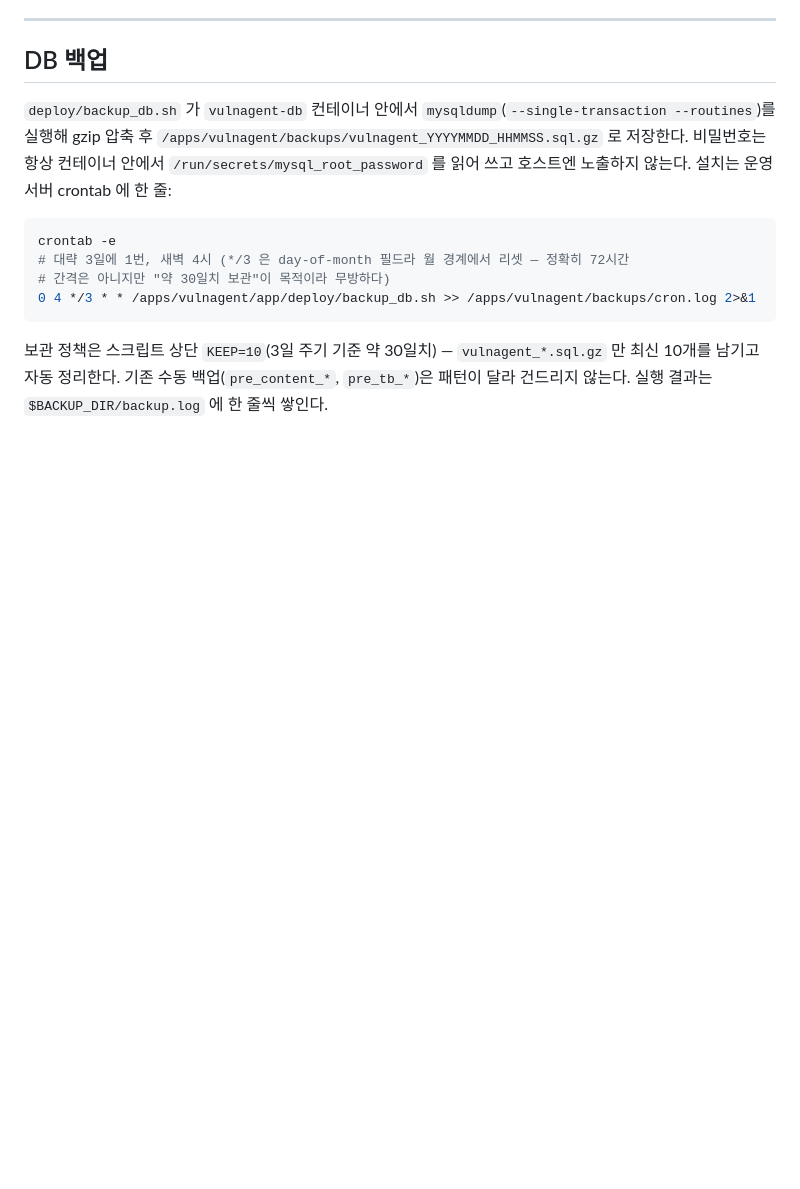
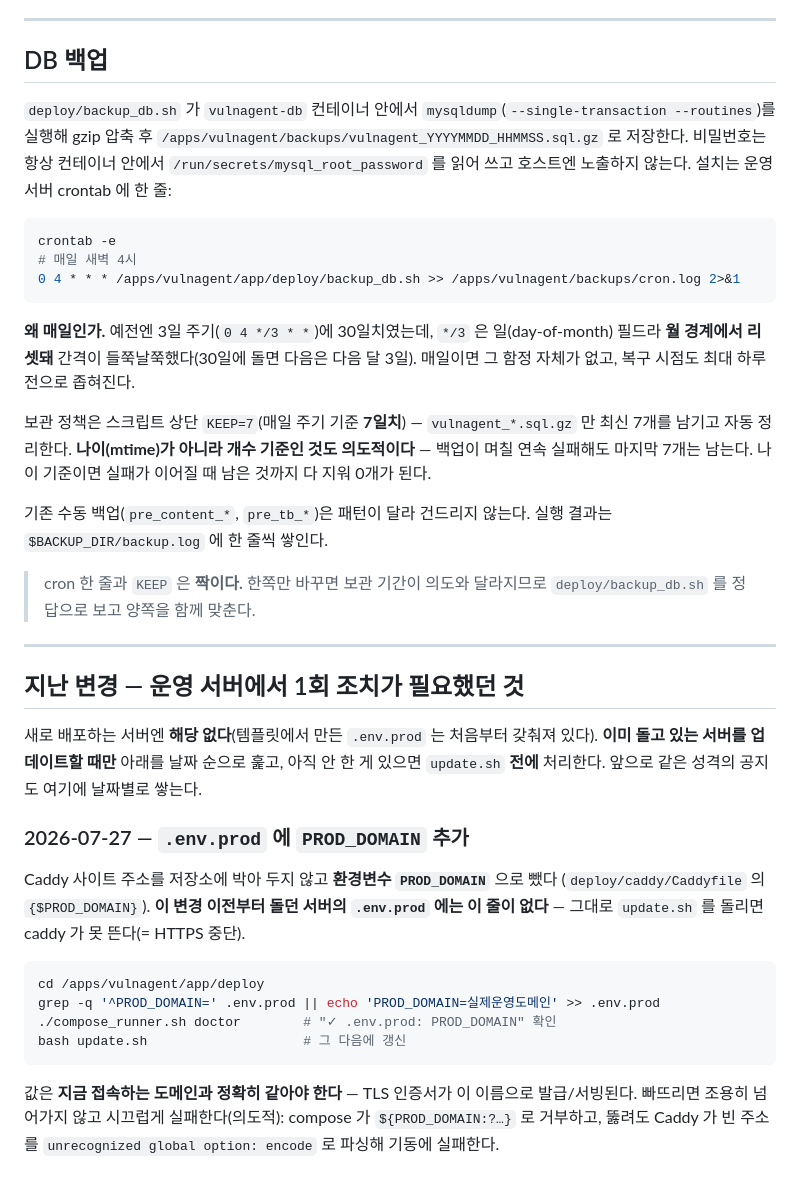
Before and after one commit to JeongDoWook/vuln-agent, a Markdown page: deploy/README.md, the part around one of its changes. GitHub-like rendering; blank space fills up the shorter version.

Commit message:
문서: deploy README 의 DB 백업 절이 코드와 반대였던 것 정정 + 접속주소·1회공지 정리 (#364)
PR #342 에서 백업 정책을 매일·7일치로 바꿨는데 문서만 옛날(3일 주기·30일치)로 남아
있었다. 문서의 cron 을 복붙하면 KEEP=7 과 짝이 안 맞아 21일 주기로 밀린 채 7개만
남는다. deploy/backup_db.sh 를 정답으로 보고 문서를 맞췄고, 스크립트 주석에 있던
"왜 매일인가"(*/3 은 day-of-month 라 월 경계에서 리셋)와 "왜 개수 기준인가"(연속
실패해도 마지막 7개는 남게)도 문서에 옮겼다.

접속 주소는 PR #352(80·443 개방) 이후 https://<도메인>(443)이 기본이고 :8080 은
설치된 에이전트 하위호환이다 — 이 파일만 :8080 단독 안내로 남아 있었다. 상세는
deploy/caddy/README.md 로 링크만 건다(DRY).

1회성 PROD_DOMAIN 공지는 지우지 않고 문서 끝 "지난 변경" 절로 옮겨 날짜별로 쌓이는
구조로 만들었다. 최초 배포 자리엔 "운영 서버 업데이트라면 지난 변경을 먼저 확인"
한 줄만 남긴다.

````diff
--- a/deploy/README.md
+++ b/deploy/README.md
@@ -98,11 +83,46 @@ Caddy 루트는 10년짜리라 거의 바뀌지 않는다. `data`(caddy_data)
 
 ```bash
 crontab -e
-# 대략 3일에 1번, 새벽 4시 (*/3 은 day-of-month 필드라 월 경계에서 리셋 — 정확히 72시간
-# 간격은 아니지만 "약 30일치 보관"이 목적이라 무방하다)
-0 4 */3 * * /apps/vulnagent/app/deploy/backup_db.sh >> /apps/vulnagent/backups/cron.log 2>&1
+# 매일 새벽 4시
+0 4 * * * /apps/vulnagent/app/deploy/backup_db.sh >> /apps/vulnagent/backups/cron.log 2>&1
 ```
 
-보관 정책은 스크립트 상단 `KEEP=10`(3일 주기 기준 약 30일치) — `vulnagent_*.sql.gz` 만 최신
-10개를 남기고 자동 정리한다. 기존 수동 백업(`pre_content_*`, `pre_tb_*`)은 패턴이 달라 건드리지
-않는다. 실행 결과는 `$BACKUP_DIR/backup.log` 에 한 줄씩 쌓인다.
+**왜 매일인가.** 예전엔 3일 주기(`0 4 */3 * *`)에 30일치였는데, `*/3` 은 일(day-of-month)
+필드라 **월 경계에서 리셋돼** 간격이 들쭉날쭉했다(30일에 돌면 다음은 다음 달 3일). 매일이면
+그 함정 자체가 없고, 복구 시점도 최대 하루 전으로 좁혀진다.
+
+보관 정책은 스크립트 상단 `KEEP=7`(매일 주기 기준 **7일치**) — `vulnagent_*.sql.gz` 만 최신
+7개를 남기고 자동 정리한다. **나이(mtime)가 아니라 개수 기준인 것도 의도적이다** — 백업이 며칠
+연속 실패해도 마지막 7개는 남는다. 나이 기준이면 실패가 이어질 때 남은 것까지 다 지워 0개가 된다.
+
+기존 수동 백업(`pre_content_*`, `pre_tb_*`)은 패턴이 달라 건드리지 않는다. 실행 결과는
+`$BACKUP_DIR/backup.log` 에 한 줄씩 쌓인다.
+
+> cron 한 줄과 `KEEP` 은 **짝이다.** 한쪽만 바꾸면 보관 기간이 의도와 달라지므로
+> `deploy/backup_db.sh` 를 정답으로 보고 양쪽을 함께 맞춘다.
+
+---
+
+## 지난 변경 — 운영 서버에서 1회 조치가 필요했던 것
+
+새로 배포하는 서버엔 **해당 없다**(템플릿에서 만든 `.env.prod` 는 처음부터 갖춰져 있다).
+**이미 돌고 있는 서버를 업데이트할 때만** 아래를 날짜 순으로 훑고, 아직 안 한 게 있으면
+`update.sh` **전에** 처리한다. 앞으로 같은 성격의 공지도 여기에 날짜별로 쌓는다.
+
+### 2026-07-27 — `.env.prod` 에 `PROD_DOMAIN` 추가
+
+Caddy 사이트 주소를 저장소에 박아 두지 않고 **환경변수 `PROD_DOMAIN`** 으로 뺐다
+(`deploy/caddy/Caddyfile` 의 `{$PROD_DOMAIN}`). **이 변경 이전부터 돌던 서버의 `.env.prod` 에는
+이 줄이 없다** — 그대로 `update.sh` 를 돌리면 caddy 가 못 뜬다(= HTTPS 중단).
+
+```bash
+cd /apps/vulnagent/app/deploy
+grep -q '^PROD_DOMAIN=' .env.prod || echo 'PROD_DOMAIN=실제운영도메인' >> .env.prod
+./compose_runner.sh doctor        # "✓ .env.prod: PROD_DOMAIN" 확인
+bash update.sh                    # 그 다음에 갱신
+```
+
+값은 **지금 접속하는 도메인과 정확히 같아야 한다** — TLS 인증서가 이 이름으로 발급/서빙된다.
+빠뜨리면 조용히 넘어가지 않고 시끄럽게 실패한다(의도적):
+compose 가 `${PROD_DOMAIN:?…}` 로 거부하고, 뚫려도 Caddy 가 빈 주소를
+`unrecognized global option: encode` 로 파싱해 기동에 실패한다.
````
Also changed, not shown: other parts of deploy/README.md (+7 -22 lines).
